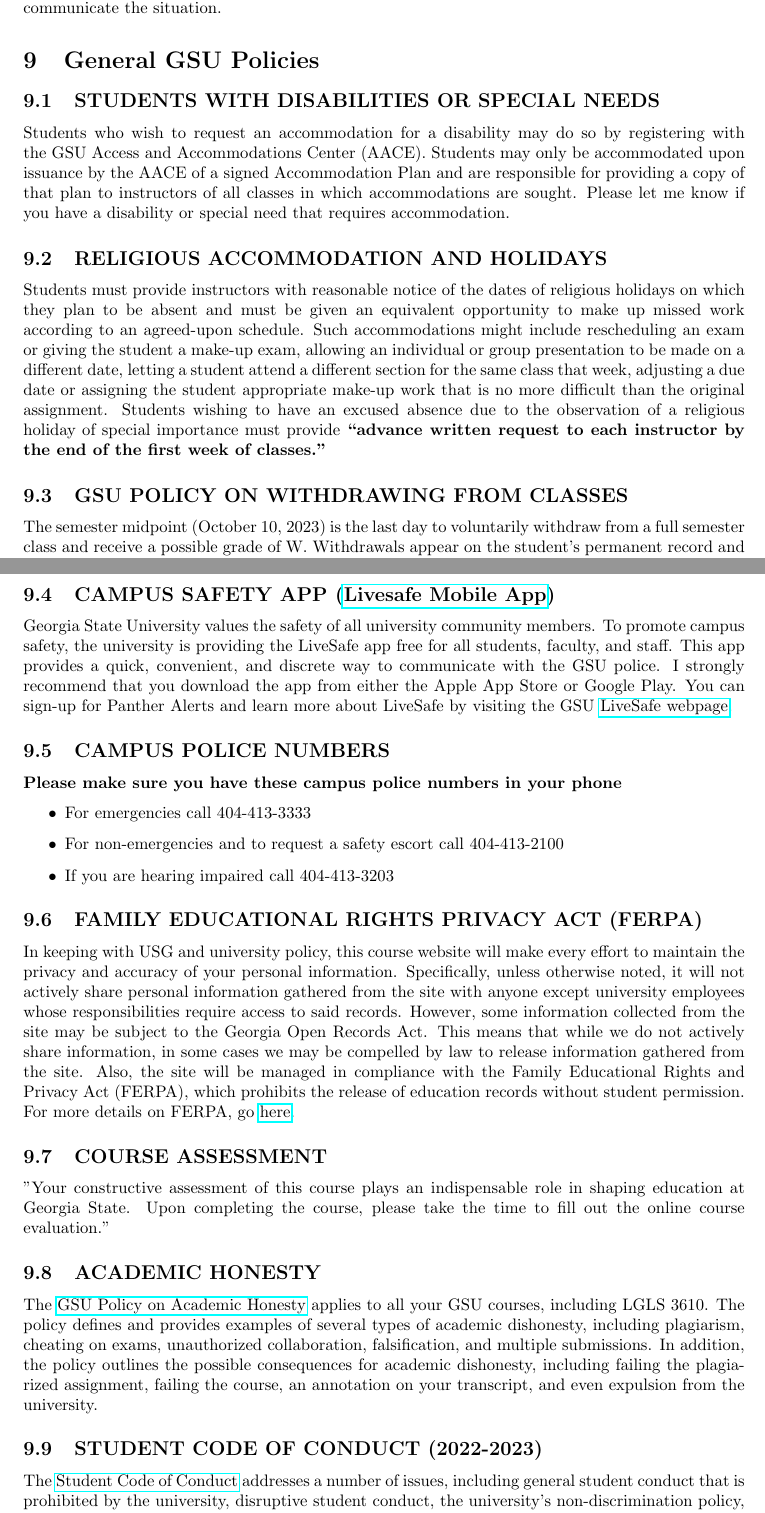
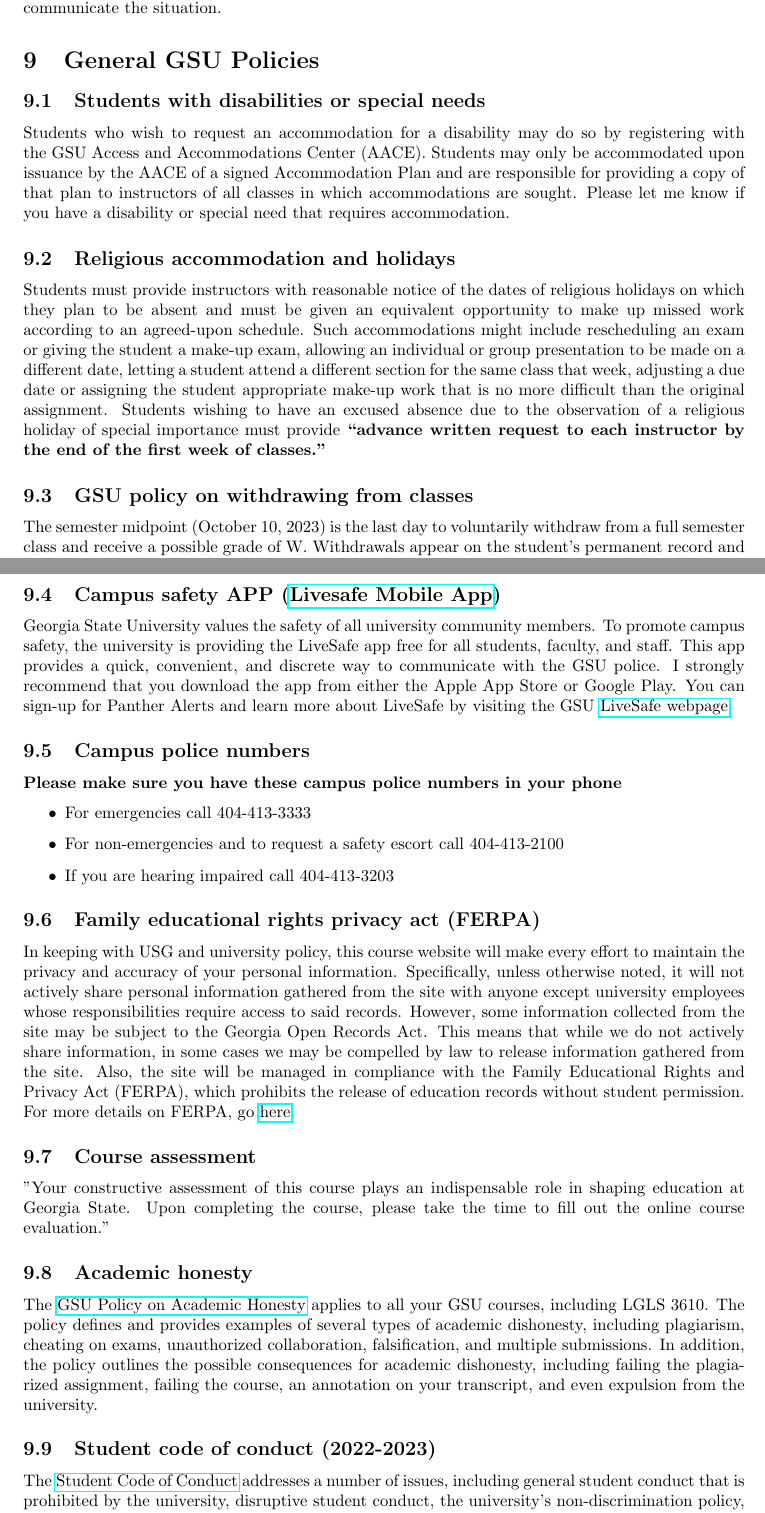
Before and after one commit to xiangshiyin/data-programming-with-python, a LaTeX document (syllabus/data-programming-section008-fall-2023.tex): two parts of pages 8 and 9 of 9, joined at a grey line, cut so that both start at the same text. Compiled offline with pdfLaTeX.

Commit message:
syllabus font tweak

```diff
--- a/syllabus/data-programming-section008-fall-2023.tex
+++ b/syllabus/data-programming-section008-fall-2023.tex
@@ -292,23 +292,23 @@ Students should plan for 2 - 3 hours of work outside of class each week for each
 \textbf{Submission of Deliverables}: Unless speciﬁc, prior approval is obtained, no deliverable will be accepted after the speciﬁed due date. If you have a legitimate personal emergency (e.g., health problem) that may impair your ability to submit a deliverable on time, you must take the initiative to contact the instructor before the due date/time (or as soon after your emergency as possible) to communicate the situation.
 
 \section{General GSU Policies}
-\subsection{STUDENTS WITH DISABILITIES OR SPECIAL NEEDS}
+\subsection{Students with disabilities or special needs}
 Students who wish to request an accommodation for a disability may do so by registering with the GSU Access and Accommodations Center (AACE).   Students may only be accommodated upon issuance by the AACE of a signed Accommodation Plan and are responsible for providing a copy of that plan to instructors of all classes in which accommodations are sought.  Please let me know if you have a disability or special need that requires accommodation.
 
-\subsection{RELIGIOUS ACCOMMODATION AND HOLIDAYS}
+\subsection{Religious accommodation and holidays}
 Students must provide instructors with reasonable notice of the dates of religious holidays on which they plan to be absent and must be given an equivalent opportunity to make up missed work according to an agreed-upon schedule. Such accommodations might include rescheduling an exam or giving the student a make-up exam, allowing an individual or group presentation to be made on a different date, letting a student attend a different section for the same class that week, adjusting a due date or assigning the student appropriate make-up work that is no more difficult than the original assignment. Students wishing to have an excused absence due to the observation of a religious holiday of special importance must provide \textbf{“advance written request to each instructor by the end of the first week of classes.”}
 
-\subsection{GSU POLICY ON WITHDRAWING FROM CLASSES}
+\subsection{GSU policy on withdrawing from classes}
 The semester midpoint (October 10, 2023) is the last day to voluntarily withdraw from a full semester class and receive a possible grade of W.  Withdrawals appear on the student’s permanent record and count toward their attempted hours.
 \\
 Students can use PAWS to withdraw before the midpoint; after that date, voluntary withdrawals cannot occur.  Students are allowed only 6 withdrawals during their academic careers at GSU. If they withdraw from your course after drop-add and before the midpoint, they receive a W (unless they already have 6 withdrawals); if they withdraw after the midpoint, they will automatically receive a WF.   After 6 withdrawals, withdrawal at any point in the course results in an automatic F.
 \\
 While Voluntary Withdrawals are the most common, GSU policy also permits Involuntary Withdrawals, Emergency Withdrawals, Military Withdrawals, and Non-Academic Withdrawals, and explains when and how students can initiate a withdrawal.   You are responsible for understanding and adhering to the GSU Revision of Class Schedule (Add/Drop and Withdrawal) policy explained in \href{https://catalogs.gsu.edu/content.php?catoid=13&navoid=1563}{Section 1332} of the Undergraduate Catalog.
 
-\subsection{CAMPUS SAFETY APP (\href{https://safety.gsu.edu/livesafe/}{Livesafe Mobile App})}
+\subsection{Campus safety APP (\href{https://safety.gsu.edu/livesafe/}{Livesafe Mobile App})}
 Georgia State University values the safety of all university community members.  To promote campus safety, the university is providing the LiveSafe app free for all students, faculty, and staff.  This app provides a quick, convenient, and discrete way to communicate with the GSU police.  I strongly recommend that you download the app from either the Apple App Store or Google Play.  You can sign-up for Panther Alerts and learn more about LiveSafe by visiting the GSU \href{https://safety.gsu.edu/livesafe/}{LiveSafe webpage}.
 
-\subsection{CAMPUS POLICE NUMBERS}
+\subsection{Campus police numbers}
 \textbf{Please make sure you have these campus police numbers in your phone}
 \begin{itemize}
   \item For emergencies call 404-413-3333
@@ -316,17 +316,17 @@ Georgia State University values the safety of all university community members.
   \item If you are hearing impaired call 404-413-3203
 \end{itemize}
 
-\subsection{FAMILY EDUCATIONAL RIGHTS PRIVACY ACT (FERPA)}
+\subsection{Family educational rights privacy act (FERPA)}
 In keeping with USG and university policy, this course website will make every effort to maintain the privacy and accuracy of your personal information. Specifically, unless otherwise noted, it will not actively share personal information gathered from the site with anyone except university employees whose responsibilities require access to said records. However, some information collected from the site may be subject to the Georgia Open Records Act. This means that while we do not actively share information, in some cases we may be compelled by law to release information gathered from the site. Also, the site will be managed in compliance with the Family Educational Rights and Privacy Act (FERPA), which prohibits the release of education records without student permission.  For more details on FERPA, go \href{https://registrar.gsu.edu/academic-records/records-access/#ferpa}{here}.
 
-\subsection{COURSE ASSESSMENT}
+\subsection{Course assessment}
 "Your constructive assessment of this course plays an indispensable role in shaping education at Georgia State.  Upon completing the course, please take the time to fill out the online course evaluation."
 
-\subsection{ACADEMIC HONESTY}
+\subsection{Academic honesty}
 The \href{https://provost.gsu.edu/document/academic-honesty-policy/}{GSU Policy on Academic Honesty} applies to all your GSU courses, including LGLS 3610.  The policy defines and provides examples of several types of academic dishonesty, including plagiarism, cheating on exams, unauthorized collaboration, falsification, and multiple submissions.  In addition, the policy outlines the possible consequences for academic dishonesty, including failing the plagiarized assignment, failing the course, an annotation on your transcript, and even expulsion from the
 university.
 
-\subsection{STUDENT CODE OF CONDUCT (2022-2023)}
+\subsection{Student code of conduct (2022-2023)}
 The \href{https://codeofconduct.gsu.edu/}{Student Code of Conduct} addresses a number of issues, including general student conduct that is prohibited by the university, disruptive student conduct, the university's non-discrimination policy, and the sexual misconduct policy.  For more information on any of these policies refer to the Code of Conduct.
 
 
```
Also changed, not shown: syllabus/data-programming-section008-fall-2023.pdf.
